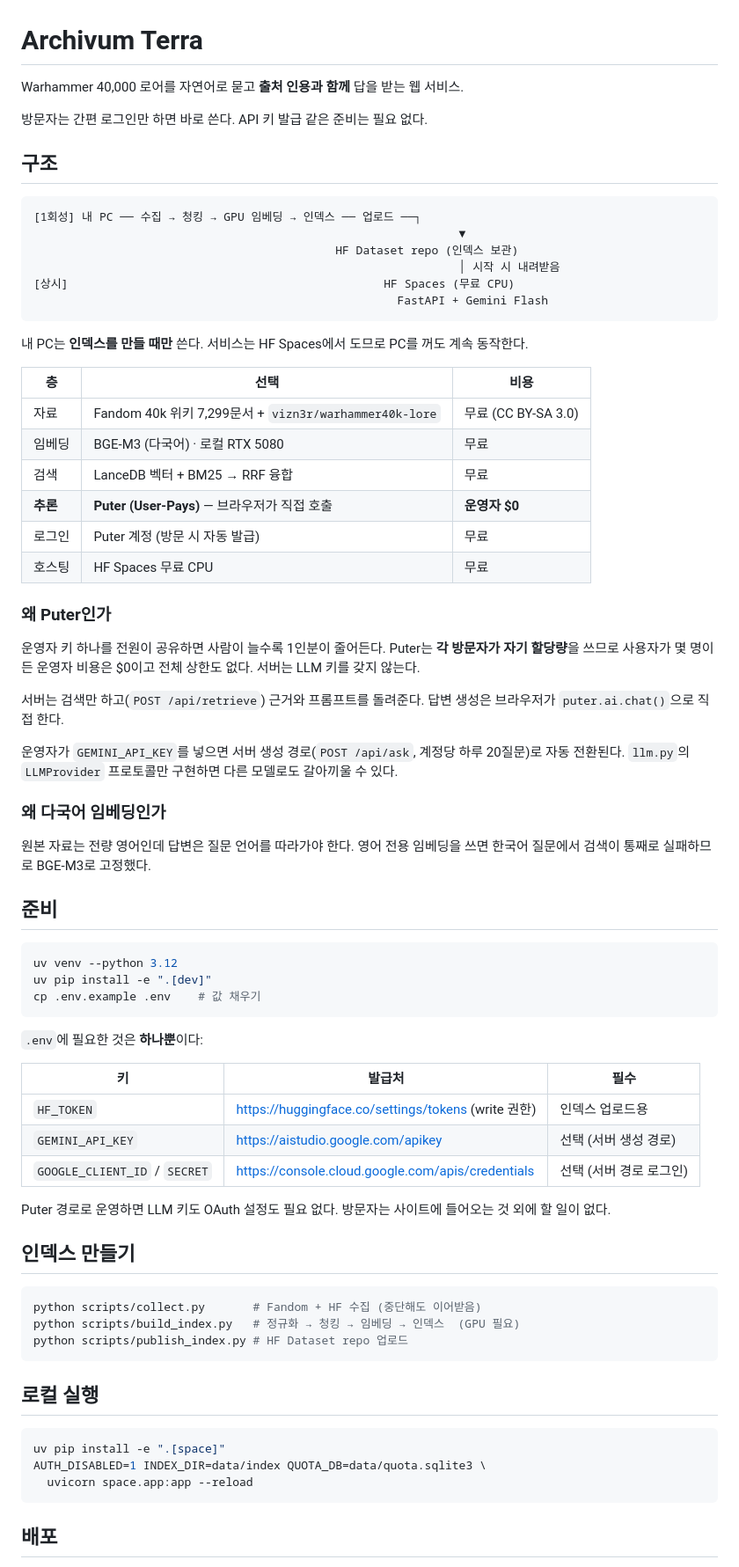
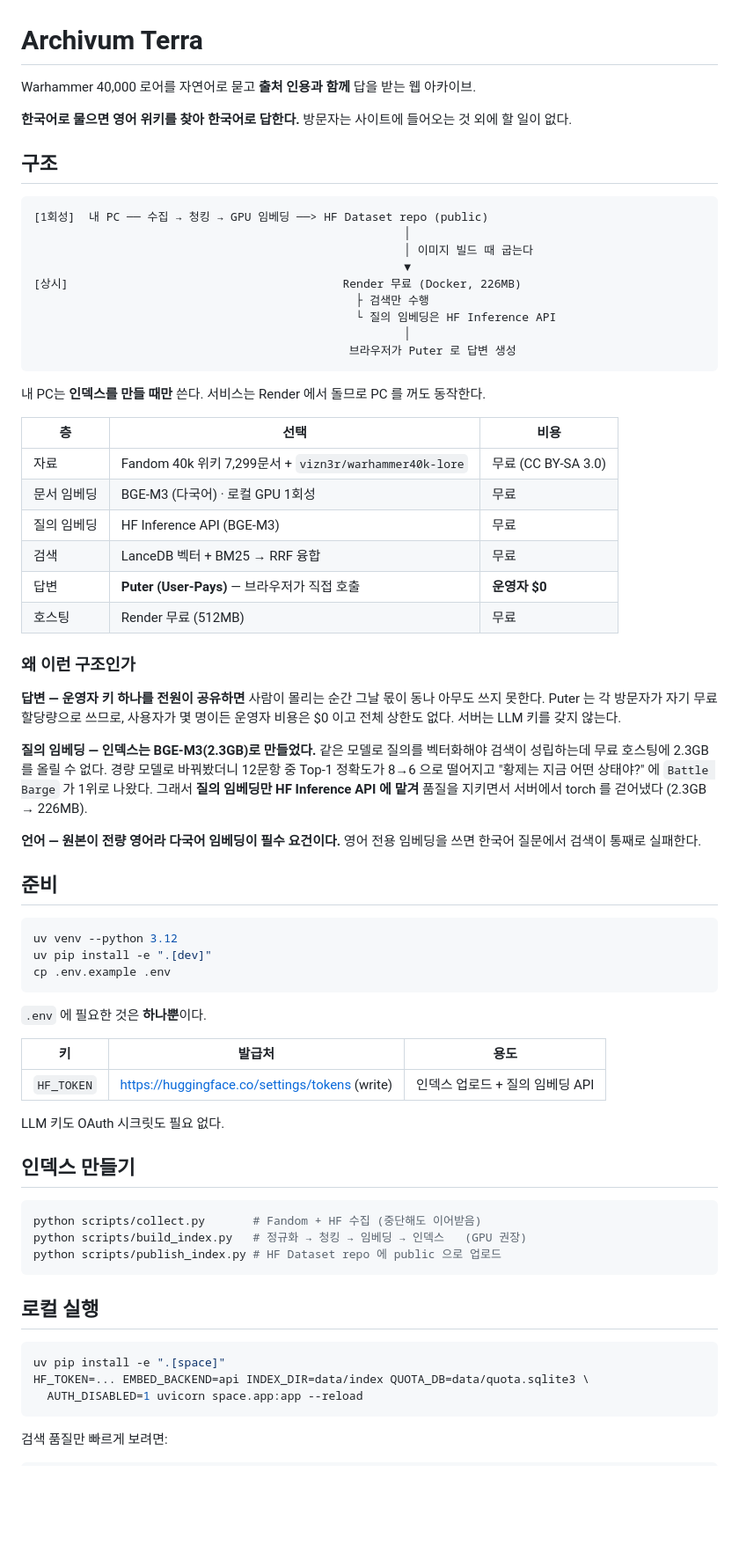
Before and after one commit to oiehnow/archivum-terra, a Markdown page: README.md, the part around one of its changes. Shown at 88% size. Drawn GitHub-style; blank space fills up the shorter version.

Commit message:
README를 실제 배포 구조로 갱신
호스팅을 Render 로, 질의 임베딩을 HF Inference API 로 확정한 결과를 반영한다.
경량 모델을 폐기한 이유(Top-1 8→6, 오답 사례)도 함께 남긴다.

````diff
--- a/README.md
+++ b/README.md
@@ -1,80 +1,79 @@
 # Archivum Terra
 
-Warhammer 40,000 로어를 자연어로 묻고 **출처 인용과 함께** 답을 받는 웹 서비스.
+Warhammer 40,000 로어를 자연어로 묻고 **출처 인용과 함께** 답을 받는 웹 아카이브.
 
-방문자는 간편 로그인만 하면 바로 쓴다. API 키 발급 같은 준비는 필요 없다.
+**한국어로 물으면 영어 위키를 찾아 한국어로 답한다.** 방문자는 사이트에 들어오는 것 외에 할 일이 없다.
 
 ## 구조
 
 ```
-[1회성] 내 PC ── 수집 → 청킹 → GPU 임베딩 → 인덱스 ── 업로드 ──┐
-                                                              ▼
-                                            HF Dataset repo (인덱스 보관)
-                                                              │ 시작 시 내려받음
-[상시]                                              HF Spaces (무료 CPU)
-                                                     FastAPI + Gemini Flash
+[1회성]  내 PC ── 수집 → 청킹 → GPU 임베딩 ──> HF Dataset repo (public)
+                                                      │
+                                                      │ 이미지 빌드 때 굽는다
+                                                      ▼
+[상시]                                        Render 무료 (Docker, 226MB)
+                                               ├ 검색만 수행
+                                               └ 질의 임베딩은 HF Inference API
+                                                      │
+                                              브라우저가 Puter 로 답변 생성
 ```
 
-내 PC는 **인덱스를 만들 때만** 쓴다. 서비스는 HF Spaces에서 도므로 PC를 꺼도 계속 동작한다.
+내 PC는 **인덱스를 만들 때만** 쓴다. 서비스는 Render 에서 돌므로 PC 를 꺼도 동작한다.
 
 | 층 | 선택 | 비용 |
 |---|---|---|
 | 자료 | Fandom 40k 위키 7,299문서 + `vizn3r/warhammer40k-lore` | 무료 (CC BY-SA 3.0) |
-| 임베딩 | BGE-M3 (다국어) · 로컬 RTX 5080 | 무료 |
+| 문서 임베딩 | BGE-M3 (다국어) · 로컬 GPU 1회성 | 무료 |
+| 질의 임베딩 | HF Inference API (BGE-M3) | 무료 |
 | 검색 | LanceDB 벡터 + BM25 → RRF 융합 | 무료 |
-| **추론** | **Puter (User-Pays)** — 브라우저가 직접 호출 | **운영자 $0** |
-| 로그인 | Puter 계정 (방문 시 자동 발급) | 무료 |
-| 호스팅 | HF Spaces 무료 CPU | 무료 |
+| 답변 | **Puter (User-Pays)** — 브라우저가 직접 호출 | **운영자 $0** |
+| 호스팅 | Render 무료 (512MB) | 무료 |
 
-### 왜 Puter인가
+### 왜 이런 구조인가
 
-운영자 키 하나를 전원이 공유하면 사람이 늘수록 1인분이 줄어든다. Puter는 **각 방문자가 자기 할당량**을
-쓰므로 사용자가 몇 명이든 운영자 비용은 $0이고 전체 상한도 없다. 서버는 LLM 키를 갖지 않는다.
+**답변 — 운영자 키 하나를 전원이 공유하면** 사람이 몰리는 순간 그날 몫이 동나 아무도 쓰지 못한다.
+Puter 는 각 방문자가 자기 무료 할당량으로 쓰므로, 사용자가 몇 명이든 운영자 비용은 $0 이고 전체 상한도 없다.
+서버는 LLM 키를 갖지 않는다.
 
-서버는 검색만 하고(`POST /api/retrieve`) 근거와 프롬프트를 돌려준다. 답변 생성은 브라우저가
-`puter.ai.chat()`으로 직접 한다.
+**질의 임베딩 — 인덱스는 BGE-M3(2.3GB)로 만들었다.** 같은 모델로 질의를 벡터화해야 검색이 성립하는데
+무료 호스팅에 2.3GB 를 올릴 수 없다. 경량 모델로 바꿔봤더니 12문항 중 Top-1 정확도가 8→6 으로 떨어지고
+"황제는 지금 어떤 상태야?" 에 `Battle Barge` 가 1위로 나왔다. 그래서 **질의 임베딩만 HF Inference API 에
+맡겨** 품질을 지키면서 서버에서 torch 를 걷어냈다 (2.3GB → 226MB).
 
-운영자가 `GEMINI_API_KEY`를 넣으면 서버 생성 경로(`POST /api/ask`, 계정당 하루 20질문)로 자동 전환된다.
-`llm.py`의 `LLMProvider` 프로토콜만 구현하면 다른 모델로도 갈아끼울 수 있다.
-
-### 왜 다국어 임베딩인가
-
-원본 자료는 전량 영어인데 답변은 질문 언어를 따라가야 한다. 영어 전용 임베딩을 쓰면
-한국어 질문에서 검색이 통째로 실패하므로 BGE-M3로 고정했다.
+**언어 — 원본이 전량 영어라 다국어 임베딩이 필수 요건이다.** 영어 전용 임베딩을 쓰면 한국어 질문에서
+검색이 통째로 실패한다.
 
 ## 준비
 
 ```bash
 uv venv --python 3.12
 uv pip install -e ".[dev]"
-cp .env.example .env    # 값 채우기
+cp .env.example .env
 ```
 
-`.env`에 필요한 것은 **하나뿐**이다:
+`.env` 에 필요한 것은 **하나뿐**이다.
 
-| 키 | 발급처 | 필수 |
+| 키 | 발급처 | 용도 |
 |---|---|---|
-| `HF_TOKEN` | https://huggingface.co/settings/tokens (write 권한) | 인덱스 업로드용 |
-| `GEMINI_API_KEY` | https://aistudio.google.com/apikey | 선택 (서버 생성 경로) |
-| `GOOGLE_CLIENT_ID` / `SECRET` | https://console.cloud.google.com/apis/credentials | 선택 (서버 경로 로그인) |
+| `HF_TOKEN` | https://huggingface.co/settings/tokens (write) | 인덱스 업로드 + 질의 임베딩 API |
 
-Puter 경로로 운영하면 LLM 키도 OAuth 설정도 필요 없다. 방문자는 사이트에 들어오는 것 외에 할 일이 없다.
+LLM 키도 OAuth 시크릿도 필요 없다.
 
 ## 인덱스 만들기
 
 ```bash
 python scripts/collect.py       # Fandom + HF 수집 (중단해도 이어받음)
-python scripts/build_index.py   # 정규화 → 청킹 → 임베딩 → 인덱스  (GPU 필요)
-python scripts/publish_index.py # HF Dataset repo 업로드
+python scripts/build_index.py   # 정규화 → 청킹 → 임베딩 → 인덱스   (GPU 권장)
+python scripts/publish_index.py # HF Dataset repo 에 public 으로 업로드
 ```
 
 ## 로컬 실행
 
 ```bash
 uv pip install -e ".[space]"
-AUTH_DISABLED=1 INDEX_DIR=data/index QUOTA_DB=data/quota.sqlite3 \
-  uvicorn space.app:app --reload
+HF_TOKEN=... EMBED_BACKEND=api INDEX_DIR=data/index QUOTA_DB=data/quota.sqlite3 \
+  AUTH_DISABLED=1 uvicorn space.app:app --reload
 ```
 
-## 배포
+검색 품질만 빠르게 보려면:
 
````
Also changed, not shown: other parts of README.md (+17 -7 lines).
